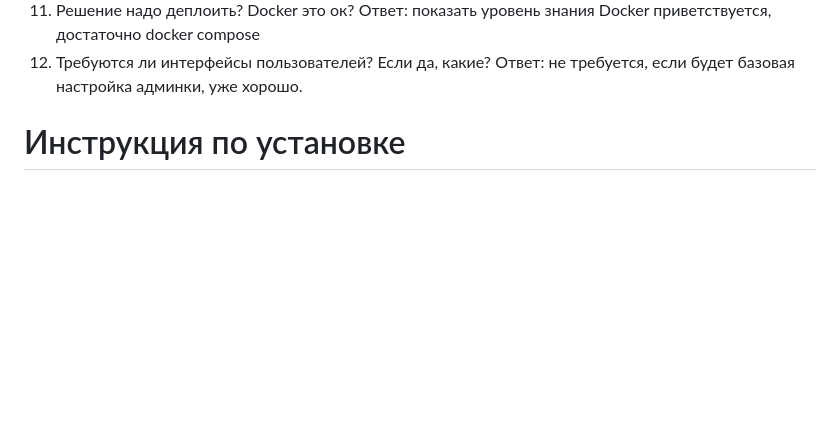
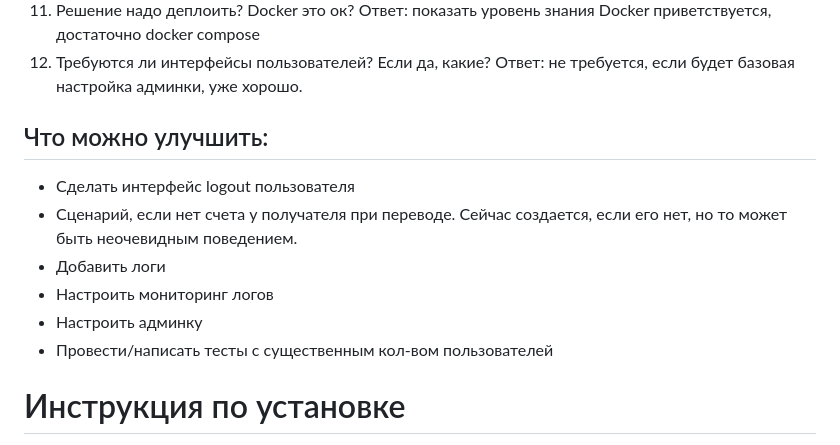
Before and after one commit to Staskosh/lightech_testcase, a Markdown page: README.md, the part around the change. Drawn GitHub-style; blank space fills up the shorter version.

Commit message:
Add proposals in Readme

```diff
--- a/README.md
+++ b/README.md
@@ -35,6 +35,16 @@
 Ответ: показать уровень знания Docker приветствуется, достаточно docker compose
 12. Требуются ли интерфейсы пользователей? Если да, какие?
 Ответ: не требуется, если будет базовая настройка админки, уже хорошо.
+
+
+## Что можно улучшить:
+- Сделать интерфейс logout  пользователя
+- Сценарий, если нет счета у получателя при переводе. Сейчас создается, если его нет, но то может быть неочевидным поведением.
+- Добавить логи
+- Настроить мониторинг логов
+- Настроить админку
+- Провести/написать тесты с существенным кол-вом пользователей
+
 
 # Инструкция по установке
 
```
